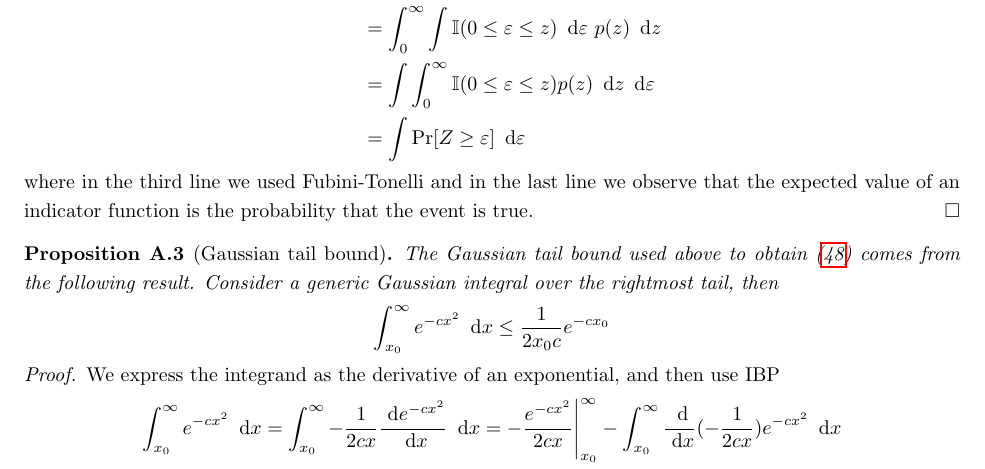
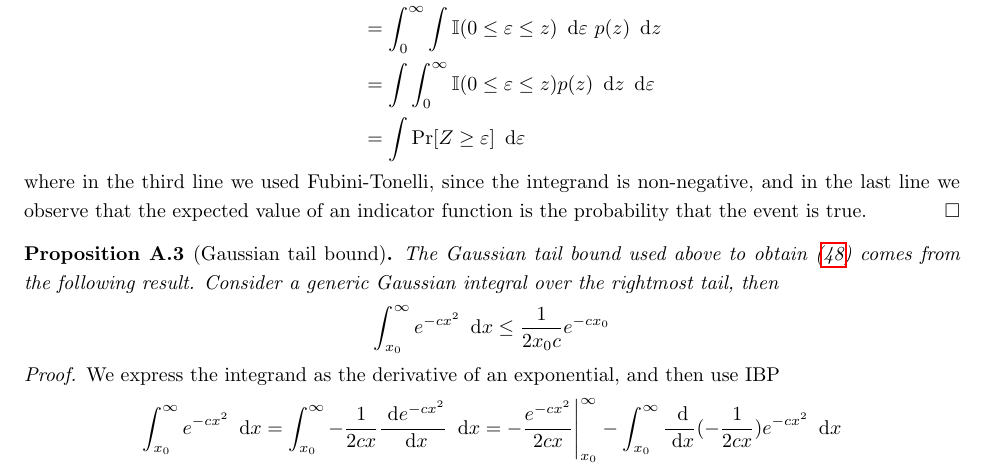
Before and after one commit to matildedol/tesi, a LaTeX paper (tex/main.tex, which reads tex/appendix.tex): part of page 8 of 17, cut so that both start at the same text. Compiled offline with pdfLaTeX.

Commit message:
specifica FT con nonneg integrand

```diff
--- a/tex/appendix.tex
+++ b/tex/appendix.tex
@@ -31,7 +31,7 @@
             &=\int \int_0^\infty \mathbb{I}(0\le \varepsilon \le z) p(z) \de z \de \varepsilon  \\
             &= \int \Pr[Z \ge \varepsilon] \de \varepsilon
         \end{align*}
-        where in the third line we used Fubini-Tonelli and in the last line we observe that the expected value of an indicator function is the probability that the event is true.
+        where in the third line we used Fubini-Tonelli, since the integrand is non-negative, and in the last line we observe that the expected value of an indicator function is the probability that the event is true.
     \end{proof}
 \end{proposition}
 
```
